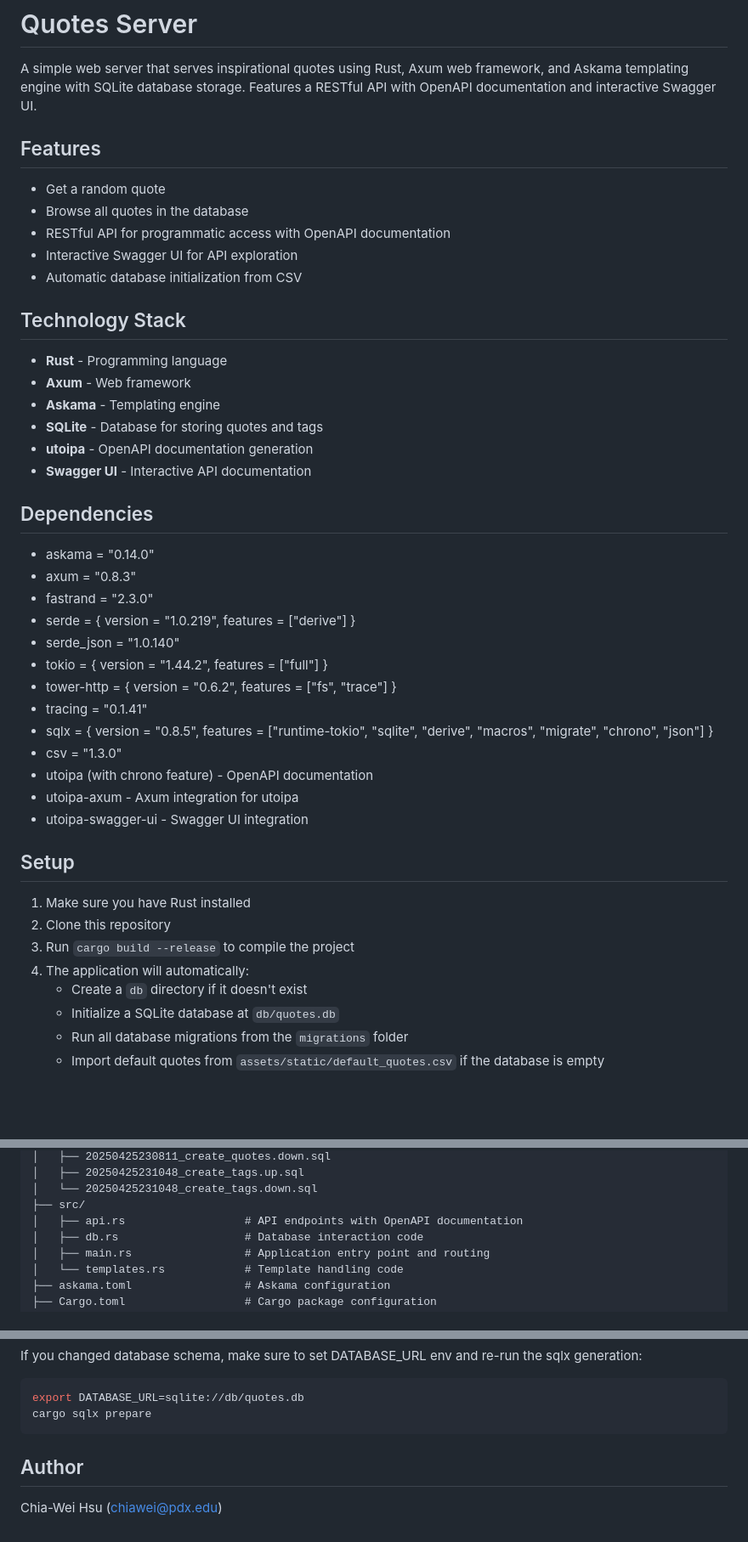
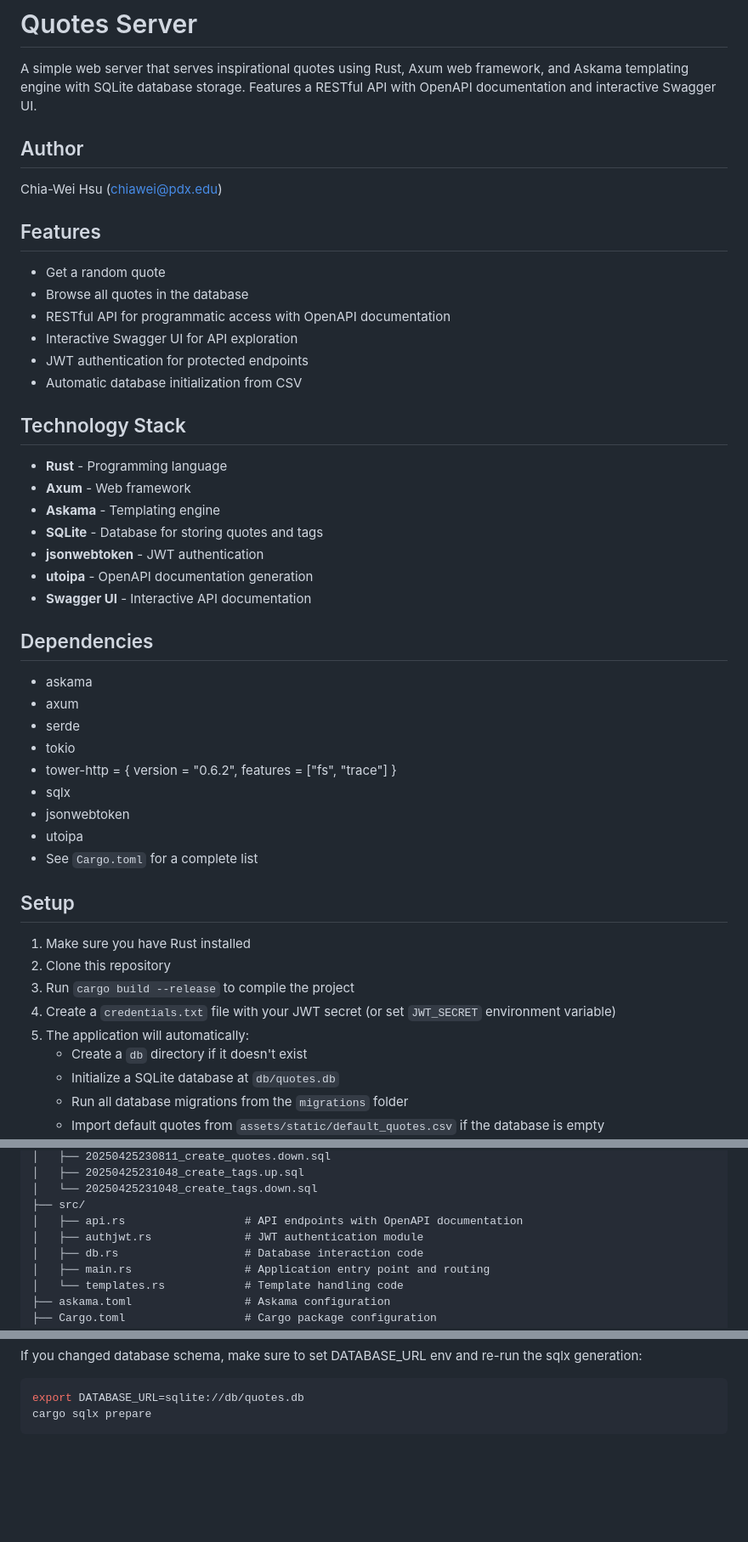
Before and after one commit to planetaska/quote-server, a Markdown page: README.md, 3 parts joined by grey strips. Shown: that part at 85% size. Drawn GitHub-style; blank space fills up the shorter version.

````diff
--- a/README.md
+++ b/README.md
@@ -1,6 +1,10 @@
 # Quotes Server
 
 A simple web server that serves inspirational quotes using Rust, Axum web framework, and Askama templating engine with SQLite database storage. Features a RESTful API with OpenAPI documentation and interactive Swagger UI.
+
+## Author
+
+Chia-Wei Hsu (chiawei@pdx.edu)
 
 ## Features
 
@@ -8,6 +12,7 @@ A simple web server that serves inspirational quotes using Rust, Axum web framew
 - Browse all quotes in the database
 - RESTful API for programmatic access with OpenAPI documentation
 - Interactive Swagger UI for API exploration
+- JWT authentication for protected endpoints
 - Automatic database initialization from CSV
 
 ## Technology Stack
@@ -16,31 +21,29 @@ A simple web server that serves inspirational quotes using Rust, Axum web framew
 - **Axum** - Web framework
 - **Askama** - Templating engine
 - **SQLite** - Database for storing quotes and tags
+- **jsonwebtoken** - JWT authentication
 - **utoipa** - OpenAPI documentation generation
 - **Swagger UI** - Interactive API documentation
 
 ## Dependencies
 
-- askama = "0.14.0"
-- axum = "0.8.3"
-- fastrand = "2.3.0"
-- serde = { version = "1.0.219", features = ["derive"] }
-- serde_json = "1.0.140"
-- tokio = { version = "1.44.2", features = ["full"] }
+- askama
+- axum
+- serde
+- tokio
 - tower-http = { version = "0.6.2", features = ["fs", "trace"] }
-- tracing = "0.1.41"
-- sqlx = { version = "0.8.5", features = ["runtime-tokio", "sqlite", "derive", "macros", "migrate", "chrono", "json"] }
-- csv = "1.3.0"
-- utoipa (with chrono feature) - OpenAPI documentation
-- utoipa-axum - Axum integration for utoipa
-- utoipa-swagger-ui - Swagger UI integration
+- sqlx
+- jsonwebtoken
+- utoipa
+- See `Cargo.toml` for a complete list
 
 ## Setup
 
 1. Make sure you have Rust installed
 2. Clone this repository
 3. Run `cargo build --release` to compile the project
-4. The application will automatically:
+4. Create a `credentials.txt` file with your JWT secret (or set `JWT_SECRET` environment variable)
+5. The application will automatically:
    - Create a `db` directory if it doesn't exist
    - Initialize a SQLite database at `db/quotes.db`
    - Run all database migrations from the `migrations` folder
@@ -142,6 +161,7 @@ tags
 │   └── 20250425231048_create_tags.down.sql
 ├── src/
 │   ├── api.rs                  # API endpoints with OpenAPI documentation
+│   ├── authjwt.rs              # JWT authentication module
 │   ├── db.rs                   # Database interaction code
 │   ├── main.rs                 # Application entry point and routing
 │   └── templates.rs            # Template handling code
@@ -170,7 +190,3 @@ If you changed database schema, make sure to set DATABASE_URL env and re-run the
 export DATABASE_URL=sqlite://db/quotes.db
 cargo sqlx prepare
 ```
-
-## Author
-
-Chia-Wei Hsu (chiawei@pdx.edu)
````
Also changed, not shown: other parts of README.md (+19 -3 lines).
